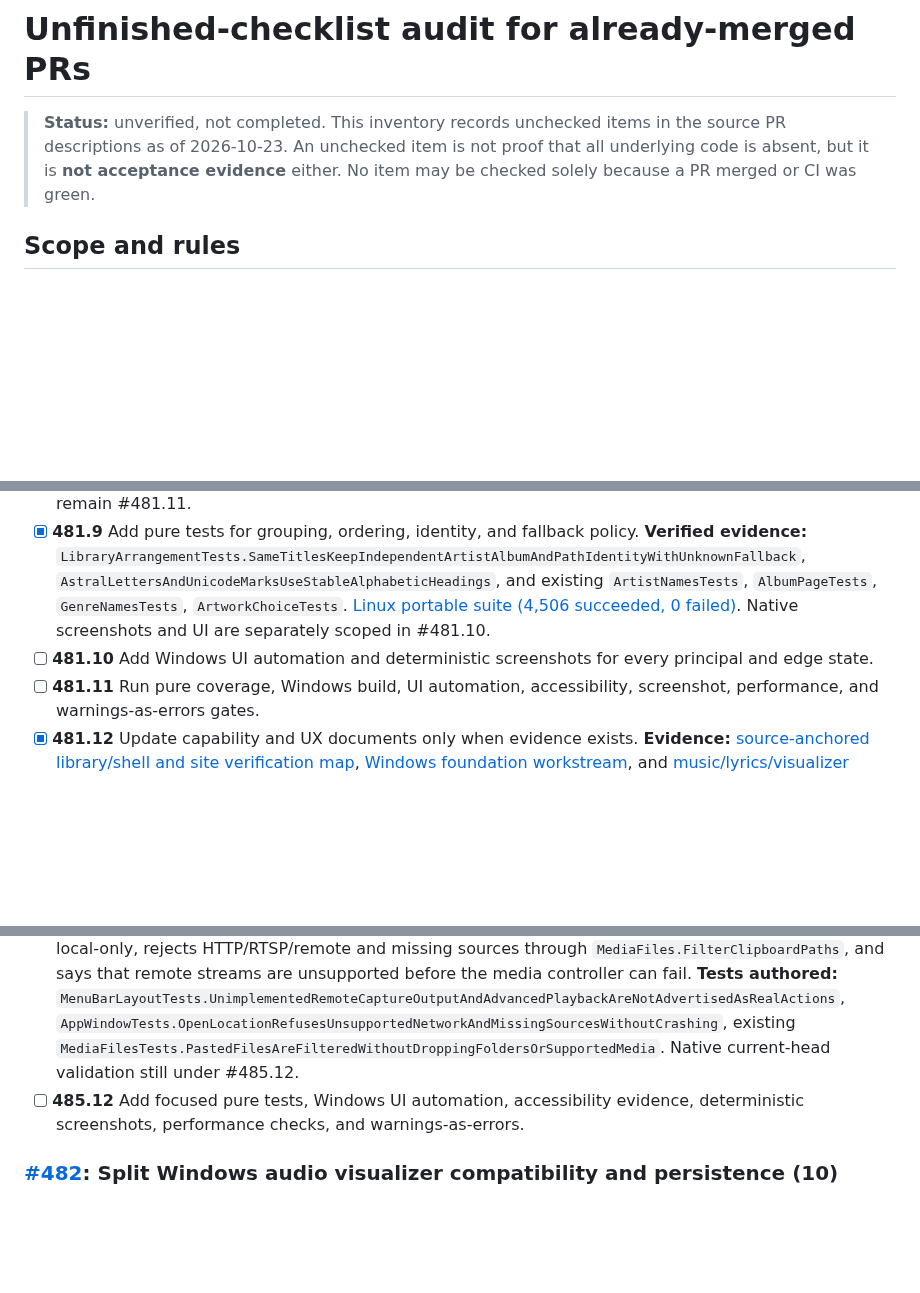
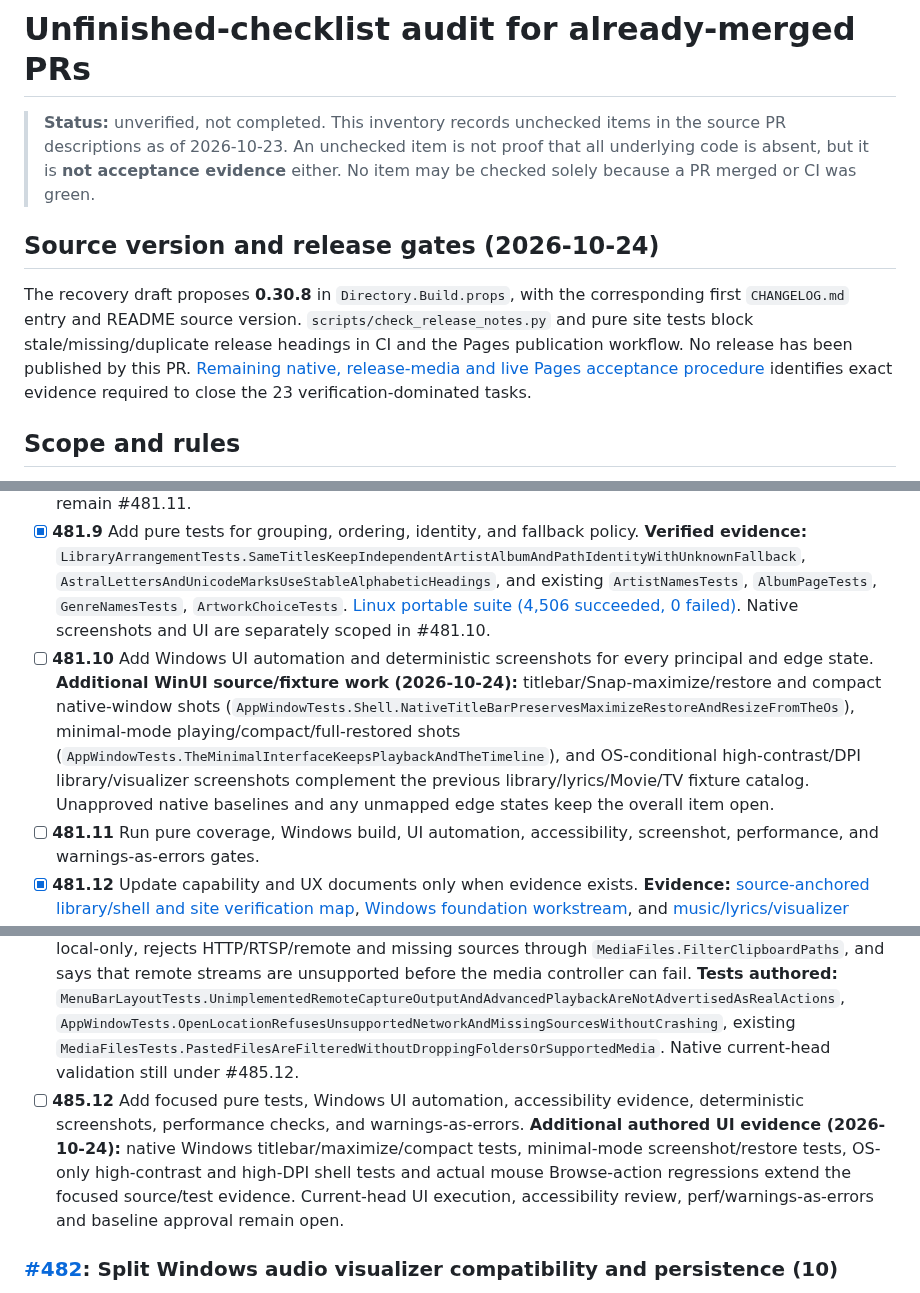
Before and after one commit to tochi-mba/rexplayer, a Markdown page: docs/ux-workstreams/merged-pr-followup-audit.md, 3 parts joined by grey strips. Drawn GitHub-style; blank space fills up the shorter version.

Commit message:
Record version 0.30.8 and detailed native and deployed-site acceptance blockers

```diff
--- a/docs/ux-workstreams/merged-pr-followup-audit.md
+++ b/docs/ux-workstreams/merged-pr-followup-audit.md
@@ -1,6 +1,10 @@
 # Unfinished-checklist audit for already-merged PRs
 
 > **Status:** unverified, not completed. This inventory records unchecked items in the source PR descriptions as of 2026-10-23. An unchecked item is not proof that all underlying code is absent, but it is **not acceptance evidence** either. No item may be checked solely because a PR merged or CI was green.
+
+## Source version and release gates (2026-10-24)
+
+The recovery draft proposes **0.30.8** in `Directory.Build.props`, with the corresponding first `CHANGELOG.md` entry and README source version. `scripts/check_release_notes.py` and pure site tests block stale/missing/duplicate release headings in CI and the Pages publication workflow. No release has been published by this PR. [Remaining native, release-media and live Pages acceptance procedure](remaining-native-acceptance.md) identifies exact evidence required to close the 23 verification-dominated tasks.
 
 ## Scope and rules
 
@@ -34,7 +38,7 @@ Columns for evidence should be added next to checked entries only after the evid
 - [x] **481.7** Handle huge libraries, duplicate titles, Unicode, RTL, missing art, unavailable files, and disconnected storage. **Code:** `LibraryViews.Search` no longer allocates a new field array for each word of each indexed file; paths remain stable row identities even with duplicate song names. `TextDirection.IsRightToLeft` and `LibraryRow.NameDirection` now give native list, grid, collage and card titles correct initial Arabic/Hebrew direction; `AccessibilityContext` and recycled-row UIA help text distinguish duplicate titles with only filenames/parent folders, not complete private local paths. `LibraryScanner.Problem`, `LibraryEmptyState`, and existing missing-art fallbacks preserve history and show real disconnection/error states. **Tests written:** `LibraryViewsTests.HugeLibrarySearchRetainsDistinctPathsForRepeatedNamesAndRtlUnicode`, `MediaTitleDirectionFollowsItsFirstStrongScriptCharacter`, `LibraryArtistsTests.LongRtlTitlesAndDuplicateFilenamesOfferAStableAccessibleContext`, `LibraryEmptyStateTests.FailedLibraryScanNeverClaimsThatTheDriveIsEmpty`, existing `LibraryArtworkTests.AShowWithNoArtAnywhereGetsAPosterFromItsFirstEpisode` and `LibraryScannerTests`. Full Windows native/screenshot/CI gates remain #481.10/.11.
 - [x] **481.8** Keep network enrichment and download controls behind verified capabilities. **Source:** per-provider off-by-default `MetadataSettings`, `MetadataPolicy.Allows/AllowsAny` for excluded folders even in grouped music/show lookups, guarded requests in `MainWindow.Metadata.PlanMetadataWork`, and no advertised unsupported media-download actions in `CommandCatalog`. **Tests:** `MetadataPolicyTests` including `GroupedOnlineLookupsRequireAnActuallyAllowedFileAndAnEnabledProvider` and `CommandTests.UnimplementedMediaDownloadControlsAreNotExposedByTheCommandCatalogue`. Broader native gates remain #481.11.
 - [x] **481.9** Add pure tests for grouping, ordering, identity, and fallback policy. **Verified evidence:** `LibraryArrangementTests.SameTitlesKeepIndependentArtistAlbumAndPathIdentityWithUnknownFallback`, `AstralLettersAndUnicodeMarksUseStableAlphabeticHeadings`, and existing `ArtistNamesTests`, `AlbumPageTests`, `GenreNamesTests`, `ArtworkChoiceTests`. [Linux portable suite (4,506 succeeded, 0 failed)](https://github.com/tochi-mba/rexplayer/actions/runs/40022494079). Native screenshots and UI are separately scoped in #481.10.
-- [ ] **481.10** Add Windows UI automation and deterministic screenshots for every principal and edge state.
+- [ ] **481.10** Add Windows UI automation and deterministic screenshots for every principal and edge state. **Additional WinUI source/fixture work (2026-10-24):** titlebar/Snap-maximize/restore and compact native-window shots (`AppWindowTests.Shell.NativeTitleBarPreservesMaximizeRestoreAndResizeFromTheOs`), minimal-mode playing/compact/full-restored shots (`AppWindowTests.TheMinimalInterfaceKeepsPlaybackAndTheTimeline`), and OS-conditional high-contrast/DPI library/visualizer screenshots complement the previous library/lyrics/Movie/TV fixture catalog. Unapproved native baselines and any unmapped edge states keep the overall item open.
 - [ ] **481.11** Run pure coverage, Windows build, UI automation, accessibility, screenshot, performance, and warnings-as-errors gates.
 - [x] **481.12** Update capability and UX documents only when evidence exists. **Evidence:** [source-anchored library/shell and site verification map](implemented-library-shell-evidence.md), [Windows foundation workstream](01-foundation-and-qa.md), and [music/lyrics/visualizer workstream](03-music-lyrics-visualizers.md) record implemented paths, test identifiers and unverified gates separately. Capability statuses in `docs/capability-matrix.json` and generated parity declarations are not promoted without platform evidence; screenshots are still labeled CI fixtures, not releases. Source documentation requirement complete; native review stays in #481.10/.11.
 
@@ -53,5 +57,5 @@ Columns for evidence should be added next to checked entries only after the evid
 - [x] **485.11** Keep future network, capture, output, and advanced playback controls hidden until dependencies are verified. **Code:** `CommandCatalog`, `MenuBarLayout`, WinUI menus and Preferences expose implemented local-file playback, captions, visuals and normal audio device behavior; no speculative network-stream, screen capture, cast output, exclusive/bitstream output or unverified advanced-playback commands are exposed. `MainWindow.Commands.OpenLocationAsync` now explicitly labels its picker local-only, rejects HTTP/RTSP/remote and missing sources through `MediaFiles.FilterClipboardPaths`, and says that remote streams are unsupported before the media controller can fail. **Tests authored:** `MenuBarLayoutTests.UnimplementedRemoteCaptureOutputAndAdvancedPlaybackAreNotAdvertisedAsRealActions`, `AppWindowTests.OpenLocationRefusesUnsupportedNetworkAndMissingSourcesWithoutCrashing`, existing `MediaFilesTests.PastedFilesAreFilteredWithoutDroppingFoldersOrSupportedMedia`. Native current-head validation still under #485.12.
-- [ ] **485.12** Add focused pure tests, Windows UI automation, accessibility evidence, deterministic screenshots, performance checks, and warnings-as-errors.
+- [ ] **485.12** Add focused pure tests, Windows UI automation, accessibility evidence, deterministic screenshots, performance checks, and warnings-as-errors. **Additional authored UI evidence (2026-10-24):** native Windows titlebar/maximize/compact tests, minimal-mode screenshot/restore tests, OS-only high-contrast and high-DPI shell tests and actual mouse Browse-action regressions extend the focused source/test evidence. Current-head UI execution, accessibility review, perf/warnings-as-errors and baseline approval remain open.
 
 ### [#482](https://github.com/tochi-mba/rexplayer/pull/482): Split Windows audio visualizer compatibility and persistence (10)
 
```
Also changed, not shown: other parts of docs/ux-workstreams/merged-pr-followup-audit.md (+4 -4 lines).
